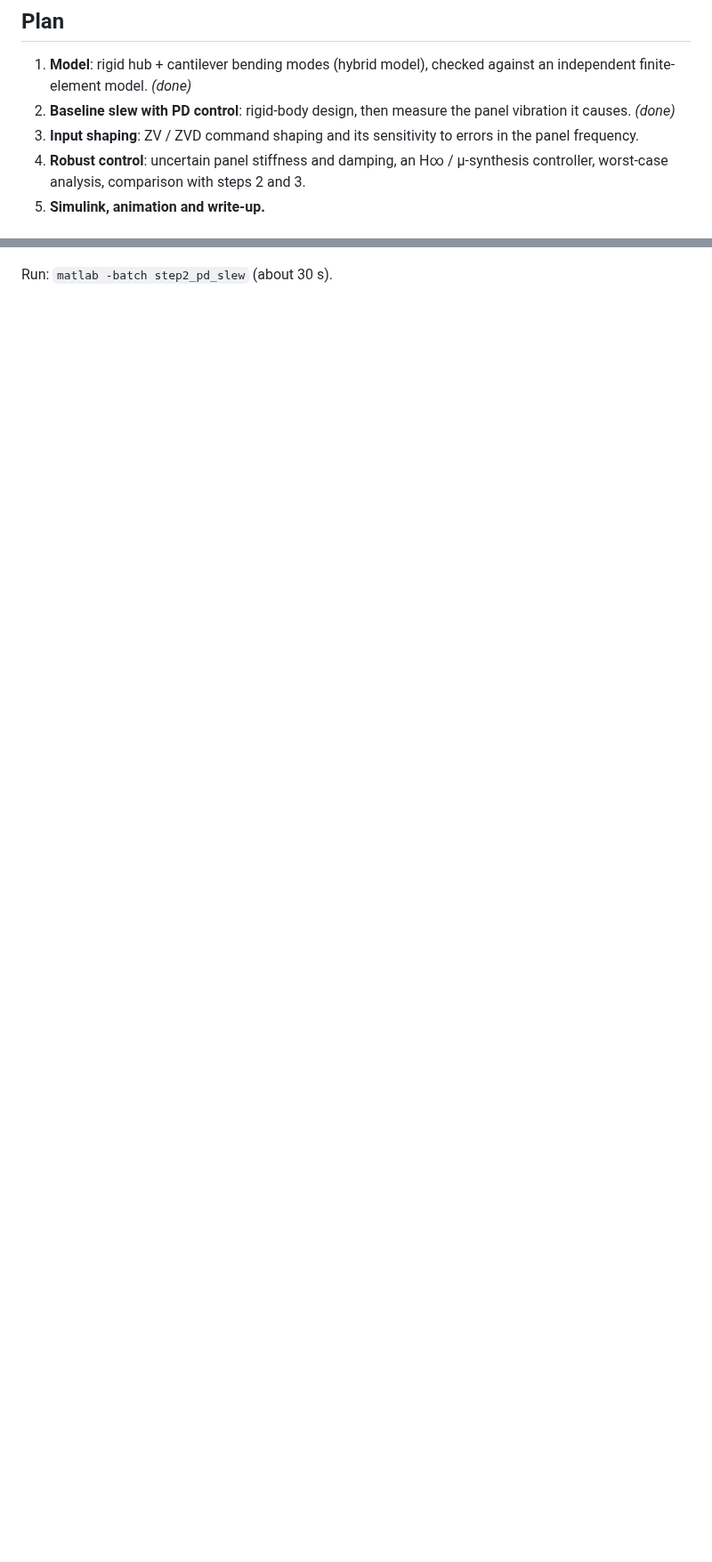
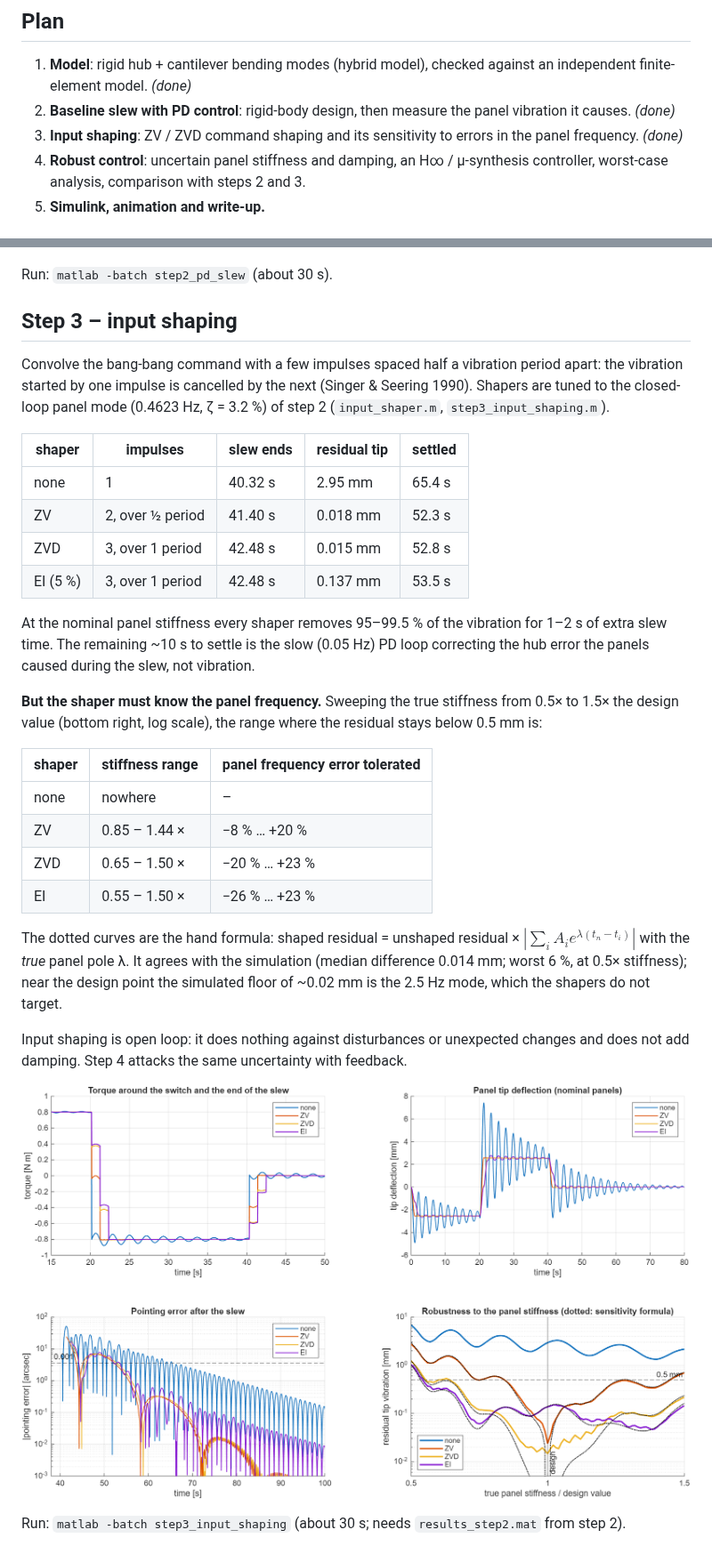
Before and after one commit to anna-vaz/space-robotics, a Markdown page: project4_flexible_spacecraft/README.md, 2 parts joined by grey strips. Shown at 89% size. Drawn GitHub-style; pictures changed too: project4_flexible_spacecraft/figures/step3_input_shaping.png (added); blank space fills up the shorter version.

Commit message:
Project 4 step 3: ZV/ZVD/EI input shaping and robustness to panel stiffness

```diff
--- a/project4_flexible_spacecraft/README.md
+++ b/project4_flexible_spacecraft/README.md
@@ -12,7 +12,7 @@ Everything in this project is MATLAB (Control System and Robust Control Toolboxe
 
 1. **Model**: rigid hub + cantilever bending modes (hybrid model), checked against an independent finite-element model. *(done)*
 2. **Baseline slew with PD control**: rigid-body design, then measure the panel vibration it causes. *(done)*
-3. **Input shaping**: ZV / ZVD command shaping and its sensitivity to errors in the panel frequency.
+3. **Input shaping**: ZV / ZVD command shaping and its sensitivity to errors in the panel frequency. *(done)*
 4. **Robust control**: uncertain panel stiffness and damping, an H∞ / μ-synthesis controller, worst-case analysis, comparison with steps 2 and 3.
 5. **Simulink, animation and write-up.**
 
@@ -86,3 +86,44 @@ damping is tiny (ζ = 0.5 %, e-folding time 69 s).
 ![step 2](figures/step2_pd_slew.png)
 
 Run: `matlab -batch step2_pd_slew` (about 30 s).
+
+## Step 3 – input shaping
+
+Convolve the bang-bang command with a few impulses spaced half a vibration period apart:
+the vibration started by one impulse is cancelled by the next (Singer & Seering 1990).
+Shapers are tuned to the closed-loop panel mode (0.4623 Hz, ζ = 3.2 %) of step 2
+(`input_shaper.m`, `step3_input_shaping.m`).
+
+| shaper | impulses | slew ends | residual tip | settled |
+|---|---|---|---|---|
+| none | 1 | 40.32 s | 2.95 mm | 65.4 s |
+| ZV | 2, over ½ period | 41.40 s | 0.018 mm | 52.3 s |
+| ZVD | 3, over 1 period | 42.48 s | 0.015 mm | 52.8 s |
+| EI (5 %) | 3, over 1 period | 42.48 s | 0.137 mm | 53.5 s |
+
+At the nominal panel stiffness every shaper removes 95–99.5 % of the vibration for
+1–2 s of extra slew time. The remaining ~10 s to settle is the slow (0.05 Hz) PD loop
+correcting the hub error the panels caused during the slew, not vibration.
+
+**But the shaper must know the panel frequency.** Sweeping the true stiffness from 0.5× to
+1.5× the design value (bottom right, log scale), the range where the residual stays below
+0.5 mm is:
+
+| shaper | stiffness range | panel frequency error tolerated |
+|---|---|---|
+| none | nowhere | – |
+| ZV | 0.85 – 1.44 × | −8 % … +20 % |
+| ZVD | 0.65 – 1.50 × | −20 % … +23 % |
+| EI | 0.55 – 1.50 × | −26 % … +23 % |
+
+The dotted curves are the hand formula: shaped residual = unshaped residual ×
+$|\sum_i A_i e^{\lambda(t_n-t_i)}|$ with the *true* panel pole λ. It agrees with the simulation
+(median difference 0.014 mm; worst 6 %, at 0.5× stiffness); near the design point the simulated
+floor of ~0.02 mm is the 2.5 Hz mode, which the shapers do not target.
+
+Input shaping is open loop: it does nothing against disturbances or unexpected changes and
+does not add damping. Step 4 attacks the same uncertainty with feedback.
+
+![step 3](figures/step3_input_shaping.png)
+
+Run: `matlab -batch step3_input_shaping` (about 30 s; needs `results_step2.mat` from step 2).
```
Also changed, not shown: 2 other files.
